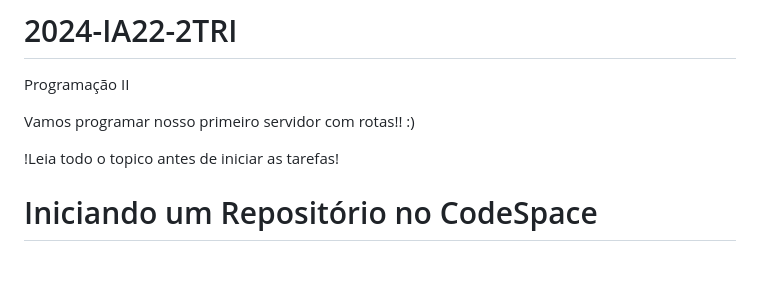
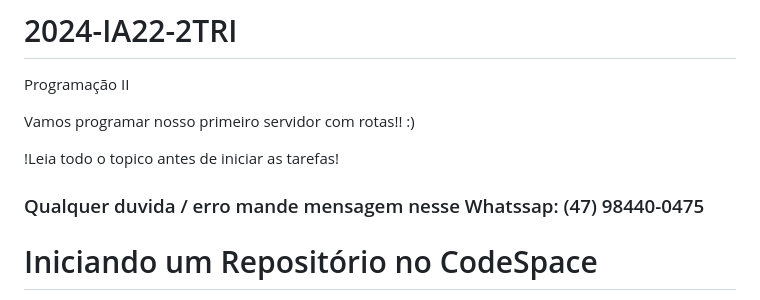
Before and after one commit to Edson-Edu/2024-IA22-2TRI, a Markdown page: README.md, the part around the change. Drawn GitHub-style; blank space fills up the shorter version.

Commit message:
Finalizando

```diff
--- a/README.md
+++ b/README.md
@@ -5,6 +5,8 @@ Programação II
 Vamos programar nosso primeiro servidor com rotas!! :)
 
 !Leia todo o topico antes de iniciar as tarefas!
+
+### Qualquer duvida / erro mande mensagem nesse Whatssap: (47) 98440-0475
 
 # Iniciando um Repositório  no CodeSpace
 Crie um Repositório  com o nome "2024-IA24".
```
